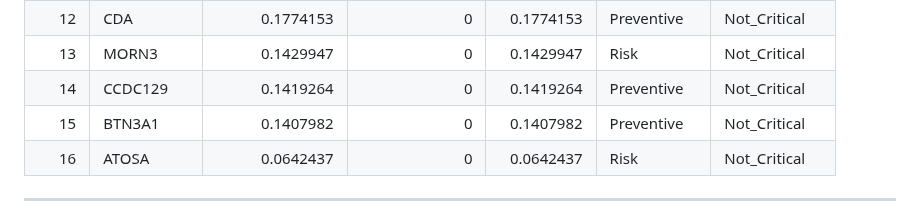
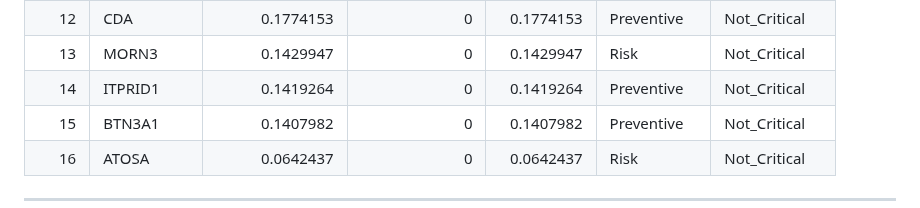
Before and after one commit to SindyPin/Causal-Multiomics-Method, a Markdown page: README.md, the part around the change. GitHub-like rendering.

```diff
--- a/README.md
+++ b/README.md
@@ -140,7 +140,7 @@ By adjusting \(\alpha\), you can customize insights into gene roles based on the
 |   11|BOLA2     |     0.1787183|             0|   0.1787183|Preventive  |Not_Critical  |
 |   12|CDA       |     0.1774153|             0|   0.1774153|Preventive  |Not_Critical  |
 |   13|MORN3     |     0.1429947|             0|   0.1429947|Risk        |Not_Critical  |
-|   14|CCDC129   |     0.1419264|             0|   0.1419264|Preventive  |Not_Critical  |
+|   14|ITPRID1   |     0.1419264|             0|   0.1419264|Preventive  |Not_Critical  |
 |   15|BTN3A1    |     0.1407982|             0|   0.1407982|Preventive  |Not_Critical  |
 |   16|ATOSA     |     0.0642437|             0|   0.0642437|Risk        |Not_Critical  |
 
```
